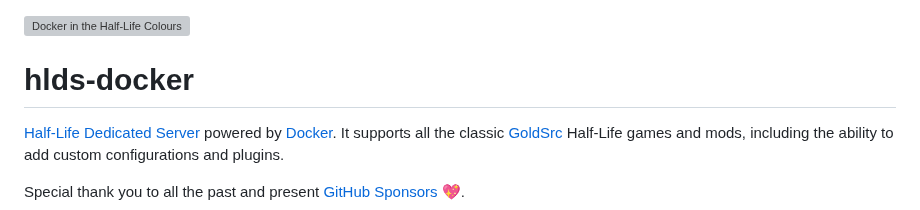
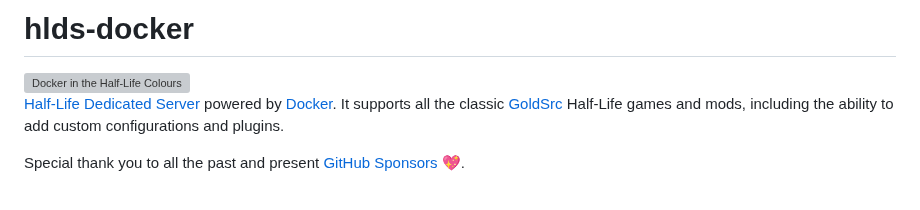
Before and after one commit to JamesIves/hlds-docker, a Markdown page: README.md, the part around the change. Rendered like a GitHub page; grey boxes are pictures that could not be loaded.

Commit message:
docs: fix clipping issue

```diff
--- a/README.md
+++ b/README.md
@@ -1,6 +1,6 @@
+# hlds-docker
+
 <img align="right" width="180" height="auto"  src="./.github/docs/docker.svg" alt="Docker in the Half-Life Colours">
-
-# hlds-docker
 
 [Half-Life Dedicated Server](https://help.steampowered.com/en/faqs/view/081A-106F-B906-1A7A) powered by [Docker](https://www.docker.com). It supports all the classic [GoldSrc](https://developer.valvesoftware.com/wiki/GoldSrc) Half-Life games and mods, including the ability to add custom configurations and plugins.
 
```
